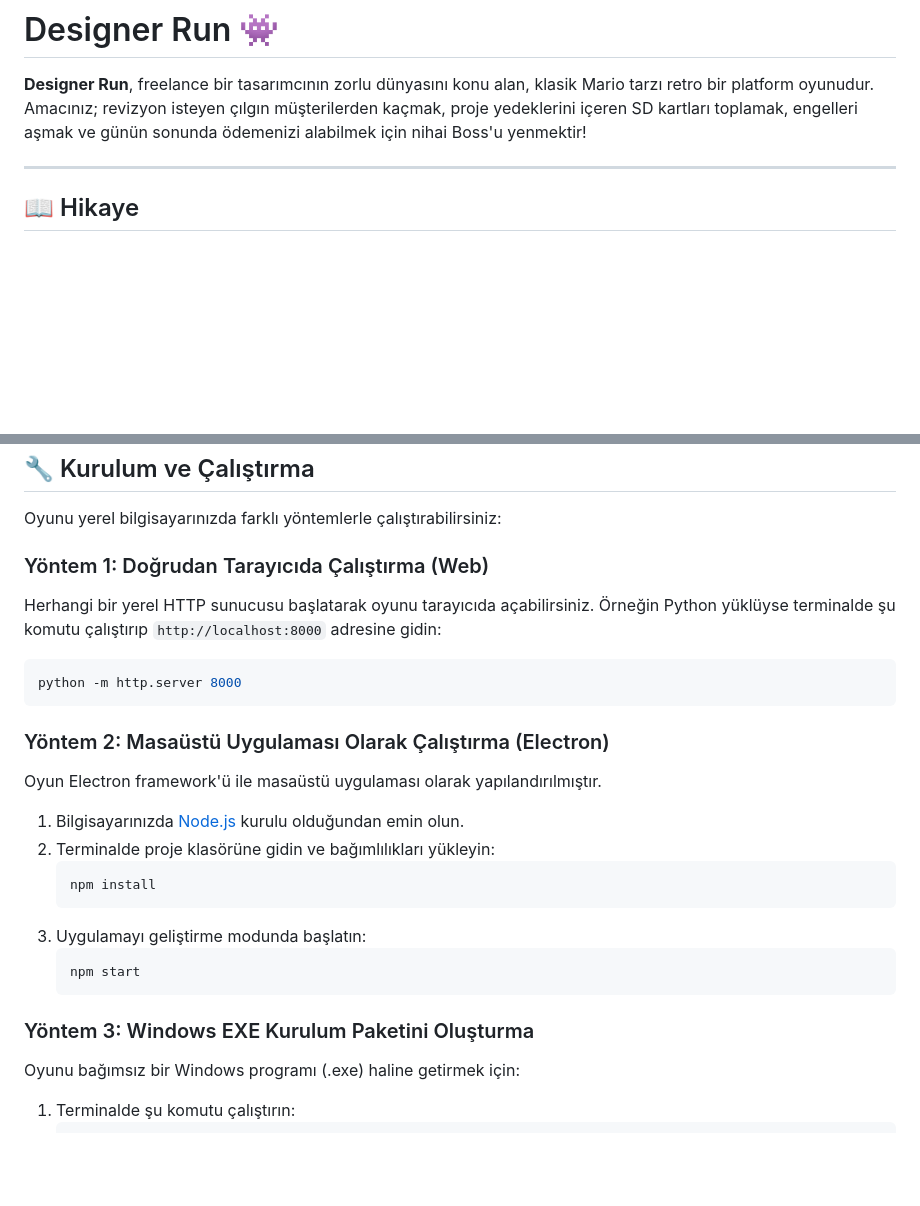
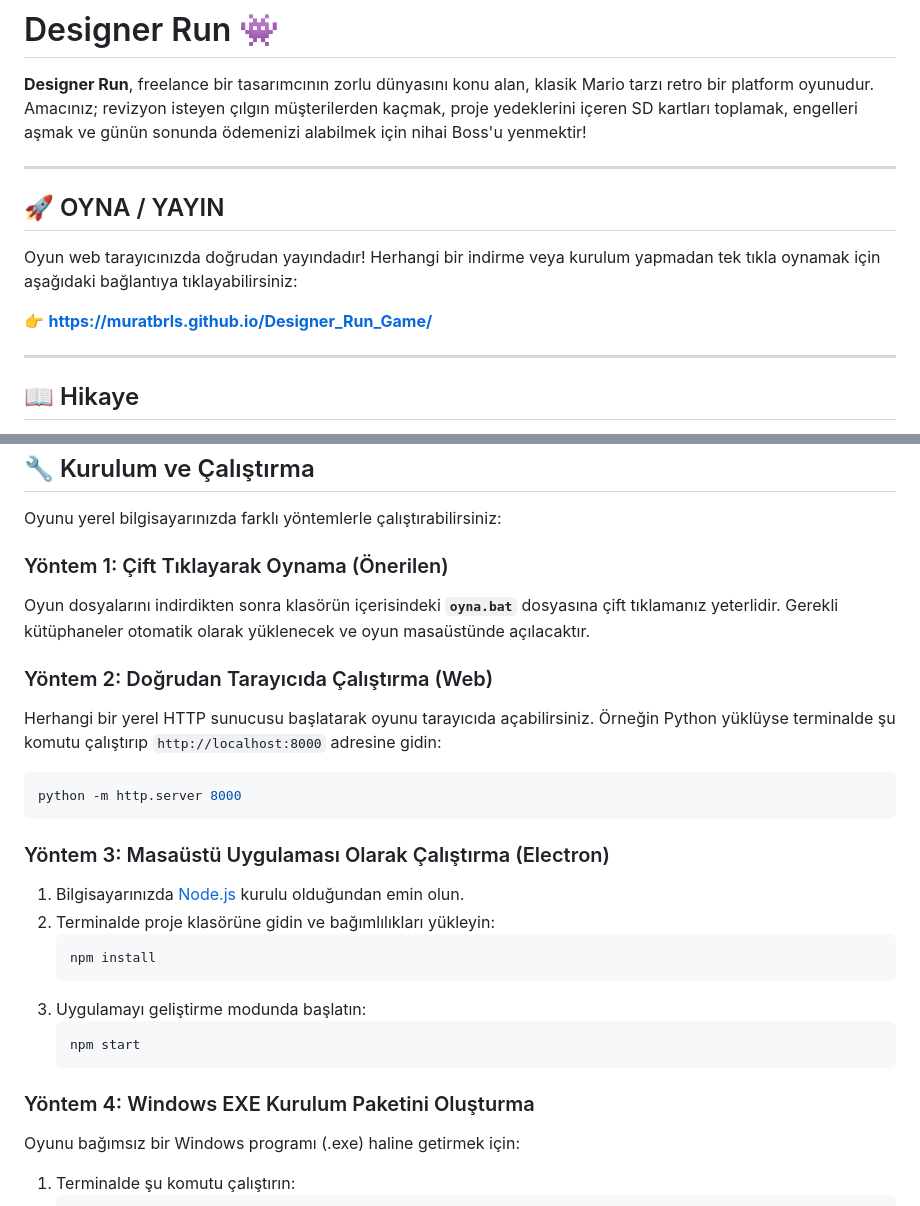
Before and after one commit to MuratBrls/Designer_Run_Game, a Markdown page: README.md, 2 parts joined by grey strips. Drawn GitHub-style; blank space fills up the shorter version.

Commit message:
docs: add live github pages URL link to top of README

````diff
--- a/README.md
+++ b/README.md
@@ -1,6 +1,14 @@
 # Designer Run 👾
 
 **Designer Run**, freelance bir tasarımcının zorlu dünyasını konu alan, klasik Mario tarzı retro bir platform oyunudur. Amacınız; revizyon isteyen çılgın müşterilerden kaçmak, proje yedeklerini içeren SD kartları toplamak, engelleri aşmak ve günün sonunda ödemenizi alabilmek için nihai Boss'u yenmektir!
+
+---
+
+## 🚀 OYNA / YAYIN
+
+Oyun web tarayıcınızda doğrudan yayındadır! Herhangi bir indirme veya kurulum yapmadan tek tıkla oynamak için aşağıdaki bağlantıya tıklayabilirsiniz:
+
+👉 **[https://muratbrls.github.io/Designer_Run_Game/](https://muratbrls.github.io/Designer_Run_Game/)**
 
 ---
 
@@ -61,15 +69,17 @@ Oyun varsayılan olarak şu tuşlarla oynanır (Ana menüdeki **AYARLAR** kısm
 
 Oyunu yerel bilgisayarınızda farklı yöntemlerle çalıştırabilirsiniz:
 
-### Yöntem 1: Doğrudan Tarayıcıda Çalıştırma (Web)
+### Yöntem 1: Çift Tıklayarak Oynama (Önerilen)
+Oyun dosyalarını indirdikten sonra klasörün içerisindeki **`oyna.bat`** dosyasına çift tıklamanız yeterlidir. Gerekli kütüphaneler otomatik olarak yüklenecek ve oyun masaüstünde açılacaktır.
+
+### Yöntem 2: Doğrudan Tarayıcıda Çalıştırma (Web)
 Herhangi bir yerel HTTP sunucusu başlatarak oyunu tarayıcıda açabilirsiniz.
 Örneğin Python yüklüyse terminalde şu komutu çalıştırıp `http://localhost:8000` adresine gidin:
 ```bash
 python -m http.server 8000
 ```
 
-### Yöntem 2: Masaüstü Uygulaması Olarak Çalıştırma (Electron)
-Oyun Electron framework'ü ile masaüstü uygulaması olarak yapılandırılmıştır.
+### Yöntem 3: Masaüstü Uygulaması Olarak Çalıştırma (Electron)
 1. Bilgisayarınızda [Node.js](https://nodejs.org/) kurulu olduğundan emin olun.
 2. Terminalde proje klasörüne gidin ve bağımlılıkları yükleyin:
    ```bash
@@ -80,7 +90,7 @@ Oyun Electron framework'ü ile masaüstü uygulaması olarak yapılandırılmı
    npm start
    ```
 
-### Yöntem 3: Windows EXE Kurulum Paketini Oluşturma
+### Yöntem 4: Windows EXE Kurulum Paketini Oluşturma
 Oyunu bağımsız bir Windows programı (.exe) haline getirmek için:
 1. Terminalde şu komutu çalıştırın:
    ```bash
````
